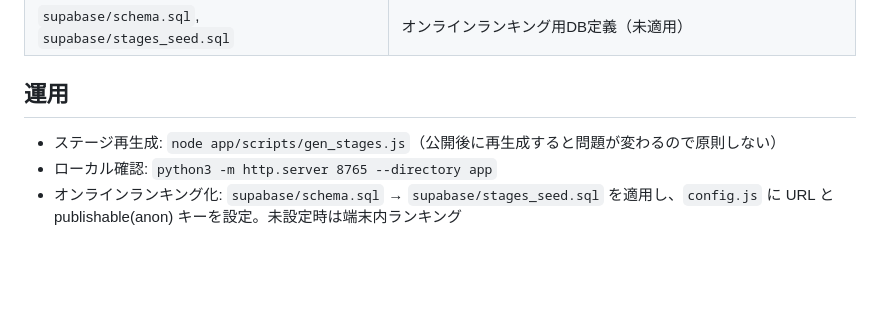
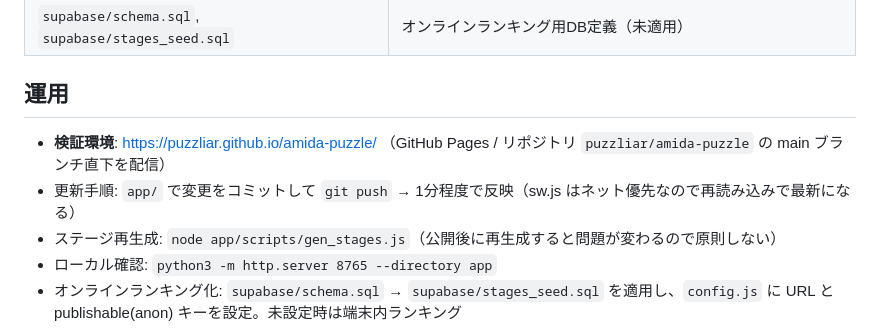
Before and after one commit to puzzliar/amida-puzzle, a Markdown page: README.md, the part around the change. Drawn GitHub-style; blank space fills up the shorter version.

Commit message:
README: 検証環境のURLと更新手順を追記
Co-Authored-By: Claude Opus 5.5 <noreply@anthropic.com>

```diff
--- a/README.md
+++ b/README.md
@@ -63,6 +63,8 @@
 | `supabase/schema.sql`, `supabase/stages_seed.sql` | オンラインランキング用DB定義（未適用） |
 
 ## 運用
+- **検証環境**: https://puzzliar.github.io/amida-puzzle/ （GitHub Pages / リポジトリ `puzzliar/amida-puzzle` の main ブランチ直下を配信）
+- 更新手順: `app/` で変更をコミットして `git push` → 1分程度で反映（sw.js はネット優先なので再読み込みで最新になる）
 - ステージ再生成: `node app/scripts/gen_stages.js`（公開後に再生成すると問題が変わるので原則しない）
 - ローカル確認: `python3 -m http.server 8765 --directory app`
 - オンラインランキング化: `supabase/schema.sql` → `supabase/stages_seed.sql` を適用し、`config.js` に URL と publishable(anon) キーを設定。未設定時は端末内ランキング
```
